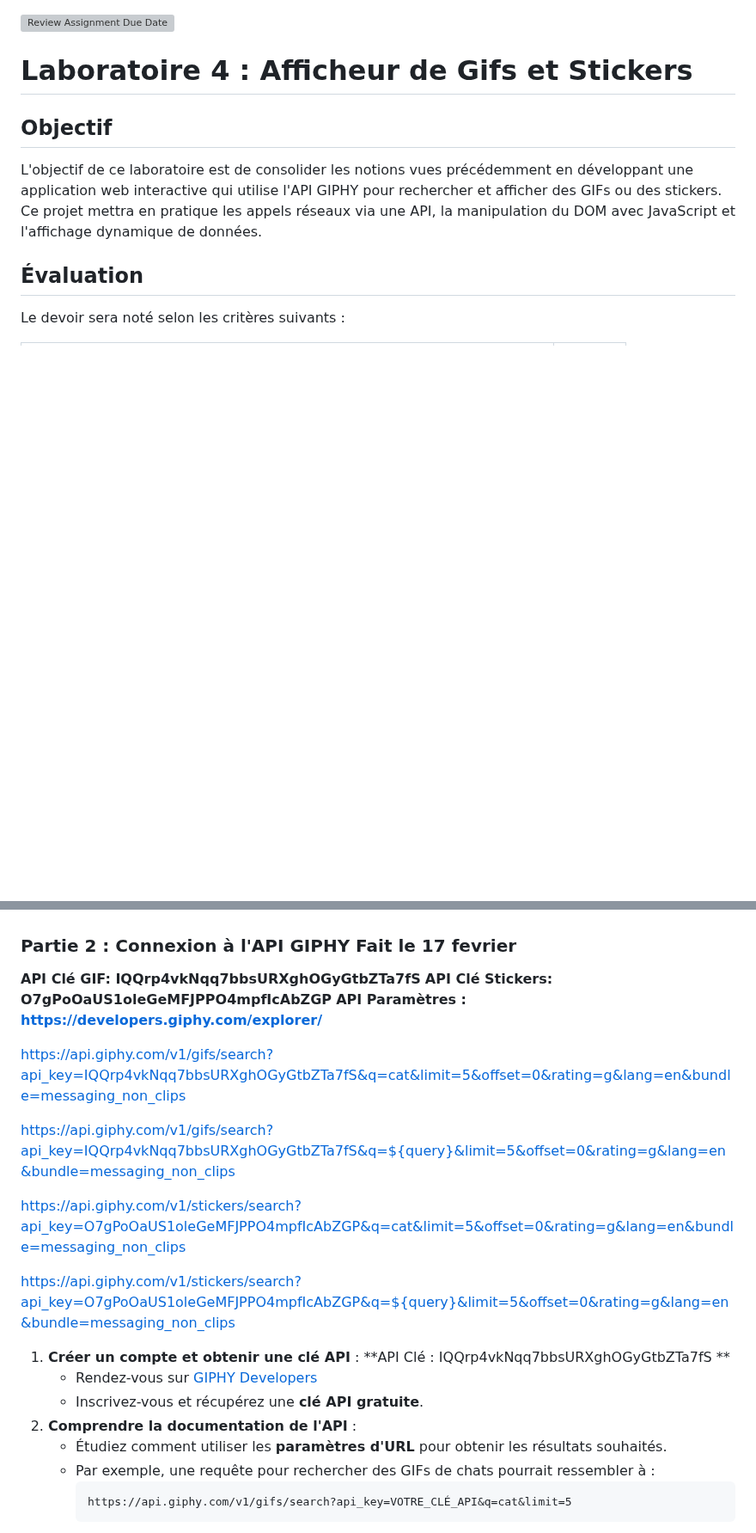
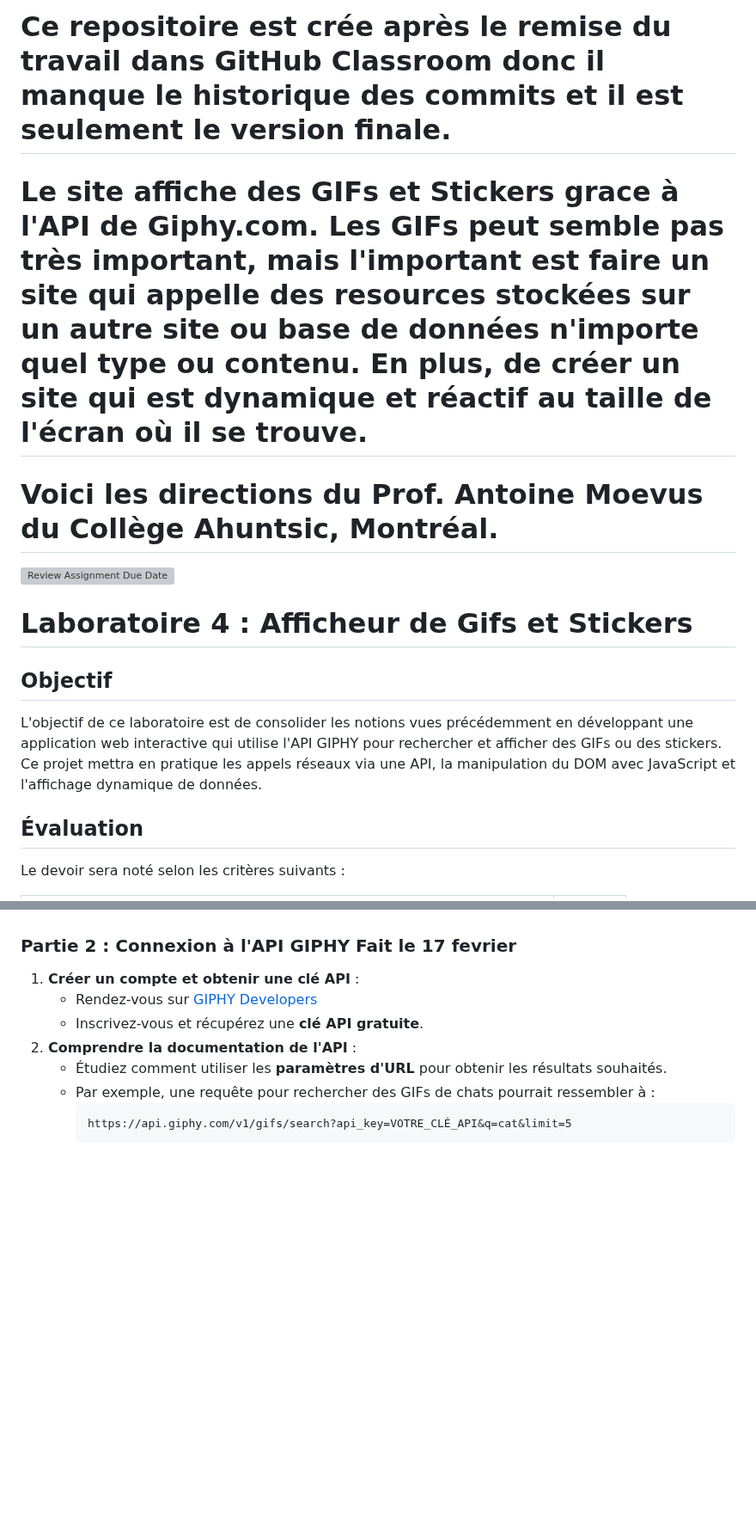
Before and after one commit to StrawberryBeds/lab03_appels-reseaux-StrawberryBeds-personelle, a Markdown page: README.md, 2 parts joined by grey strips. Shown at 86% size. Drawn GitHub-style; blank space fills up the shorter version; grey boxes are pictures that could not be loaded.

```diff
--- a/README.md
+++ b/README.md
@@ -1,3 +1,9 @@
+# Ce repositoire est crée après le remise du travail dans GitHub Classroom donc il manque le historique des commits et il est seulement le version finale.
+
+# Le site affiche des GIFs et Stickers grace à l'API de Giphy.com. Les GIFs peut semble pas très important, mais l'important est faire un site qui appelle des resources stockées sur un autre site ou base de données n'importe quel type ou contenu. En plus, de créer un site qui est dynamique et réactif au taille de l'écran où il se trouve.
+
+# Voici les directions du Prof. Antoine Moevus du Collège Ahuntsic, Montréal.
+
 [![Review Assignment Due Date](https://classroom.github.com/assets/deadline-readme-button-22041afd0340ce965d47ae6ef1cefeee28c7c493a6346c4f15d667ab976d596c.svg)](https://classroom.github.com/a/9MU6412l)
 # Laboratoire 4 : Afficheur de Gifs et Stickers
 
@@ -52,19 +58,7 @@ L'application devra comprendre :
 
 ### Partie 2 : Connexion à l'API GIPHY **Fait le 17 fevrier**
 
-**API Clé GIF: IQQrp4vkNqq7bbsURXghOGyGtbZTa7fS**
-**API Clé Stickers: O7gPoOaUS1oleGeMFJPPO4mpfIcAbZGP**
-**API Paramètres : https://developers.giphy.com/explorer/**
-
-https://api.giphy.com/v1/gifs/search?api_key=IQQrp4vkNqq7bbsURXghOGyGtbZTa7fS&q=cat&limit=5&offset=0&rating=g&lang=en&bundle=messaging_non_clips
-
-https://api.giphy.com/v1/gifs/search?api_key=IQQrp4vkNqq7bbsURXghOGyGtbZTa7fS&q=${query}&limit=5&offset=0&rating=g&lang=en&bundle=messaging_non_clips
-
-https://api.giphy.com/v1/stickers/search?api_key=O7gPoOaUS1oleGeMFJPPO4mpfIcAbZGP&q=cat&limit=5&offset=0&rating=g&lang=en&bundle=messaging_non_clips
-
-https://api.giphy.com/v1/stickers/search?api_key=O7gPoOaUS1oleGeMFJPPO4mpfIcAbZGP&q=${query}&limit=5&offset=0&rating=g&lang=en&bundle=messaging_non_clips
-
-1. **Créer un compte et obtenir une clé API** : **API Clé : IQQrp4vkNqq7bbsURXghOGyGtbZTa7fS **
+1. **Créer un compte et obtenir une clé API** :
    - Rendez-vous sur [GIPHY Developers](https://developers.giphy.com/)
    - Inscrivez-vous et récupérez une **clé API gratuite**.
 2. **Comprendre la documentation de l'API** :
```
